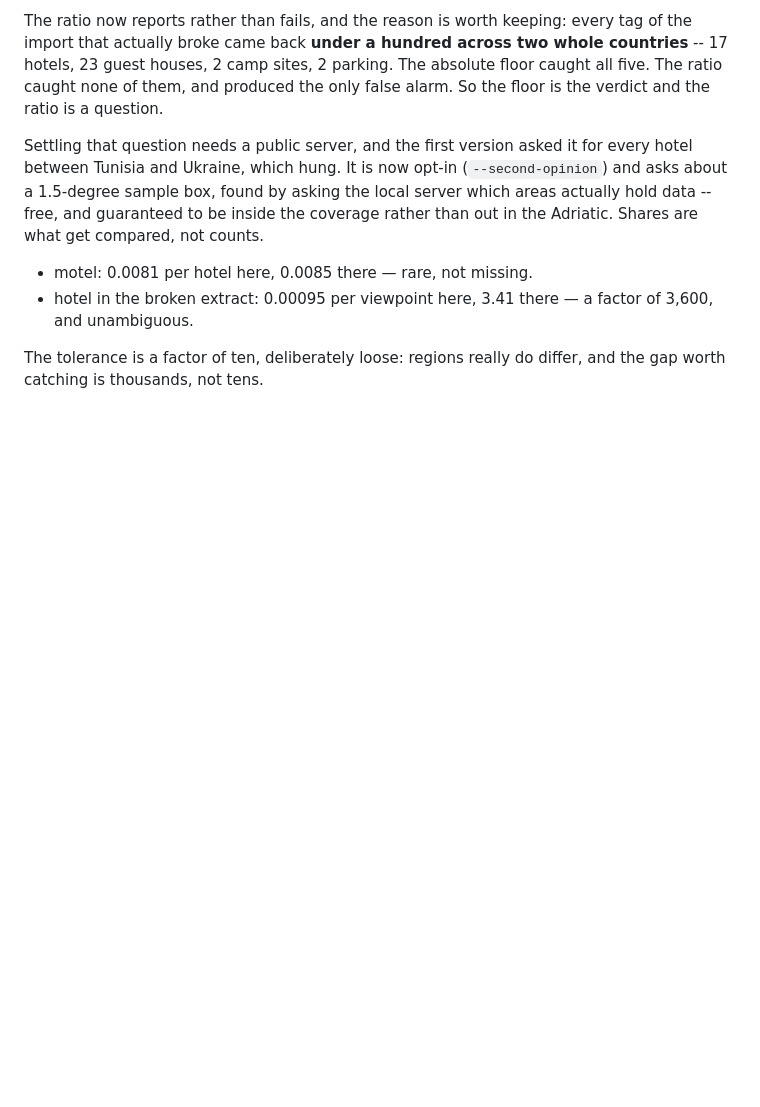
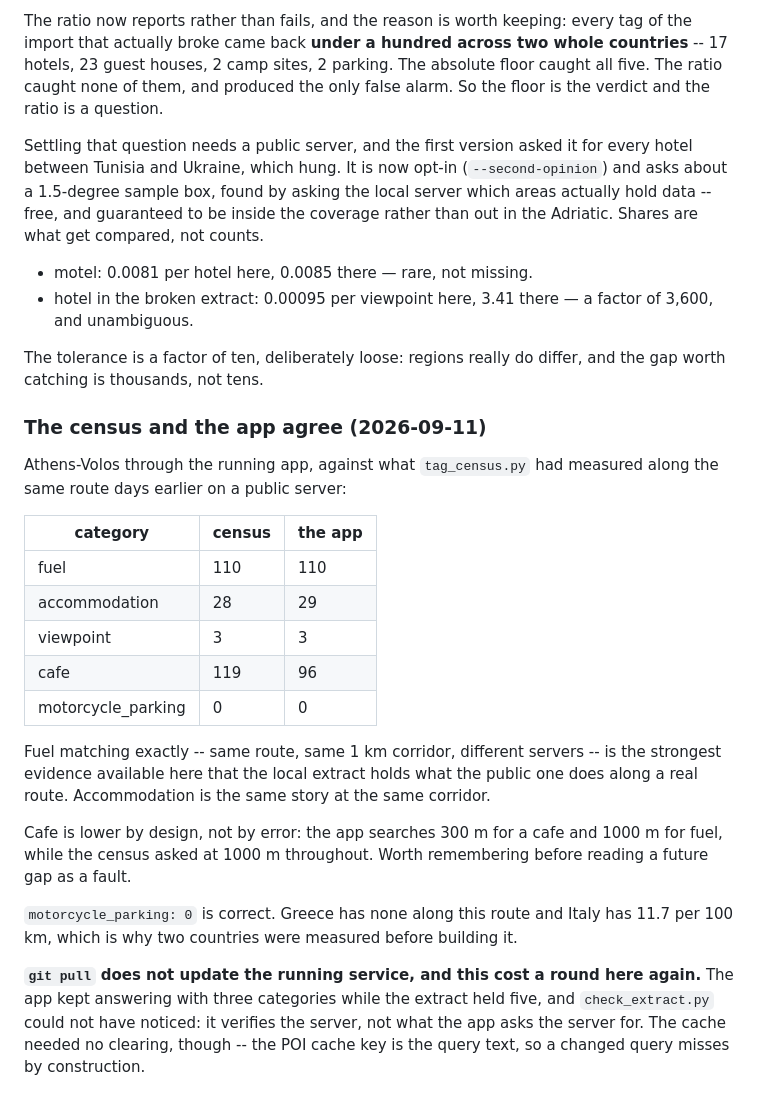
Before and after one commit to gmarkop/motorcycle-route-mapper, a Markdown page: CLAUDE.md, the part around the change. GitHub-like rendering; blank space fills up the shorter version.

Commit message:
CLAUDE.md: record the census and the app agreeing
Athens-Volos through the running app returns 110 fuel stations and 29 places to
stay, against 110 and 28 measured along the same route on a public server
before any of this was built. Same corridor, different servers, same numbers --
which is the strongest evidence this project can produce that the local extract
is complete along a real route.

Also records why cafe reads lower (300 m corridor in the app against the
census's 1000 m) so a future reader does not chase it as a fault, and that
`git pull` does not update the running service -- the app answered with three
categories while the extract held five, which check_extract.py cannot see,
since it verifies the server rather than what the app asks of it.

Co-Authored-By: Claude Opus 5 <noreply@anthropic.com>
Claude-Session: https://claude.ai/code/session_017Hedk61RLnFjRpXP9ZP4yy

```diff
--- a/CLAUDE.md
+++ b/CLAUDE.md
@@ -1026,3 +1026,35 @@ compared, not counts.
 
 The tolerance is a factor of ten, deliberately loose: regions really do differ,
 and the gap worth catching is thousands, not tens.
+
+### The census and the app agree (2026-09-11)
+
+Athens-Volos through the running app, against what `tag_census.py` had measured
+along the same route days earlier on a public server:
+
+| category | census | the app |
+| --- | --- | --- |
+| fuel | 110 | 110 |
+| accommodation | 28 | 29 |
+| viewpoint | 3 | 3 |
+| cafe | 119 | 96 |
+| motorcycle_parking | 0 | 0 |
+
+Fuel matching exactly -- same route, same 1 km corridor, different servers --
+is the strongest evidence available here that the local extract holds what the
+public one does along a real route. Accommodation is the same story at the same
+corridor.
+
+Cafe is lower by design, not by error: the app searches 300 m for a cafe and
+1000 m for fuel, while the census asked at 1000 m throughout. Worth remembering
+before reading a future gap as a fault.
+
+`motorcycle_parking: 0` is correct. Greece has none along this route and Italy
+has 11.7 per 100 km, which is why two countries were measured before building
+it.
+
+**`git pull` does not update the running service, and this cost a round here
+again.** The app kept answering with three categories while the extract held
+five, and `check_extract.py` could not have noticed: it verifies the server,
+not what the app asks the server for. The cache needed no clearing, though --
+the POI cache key is the query text, so a changed query misses by construction.
```
